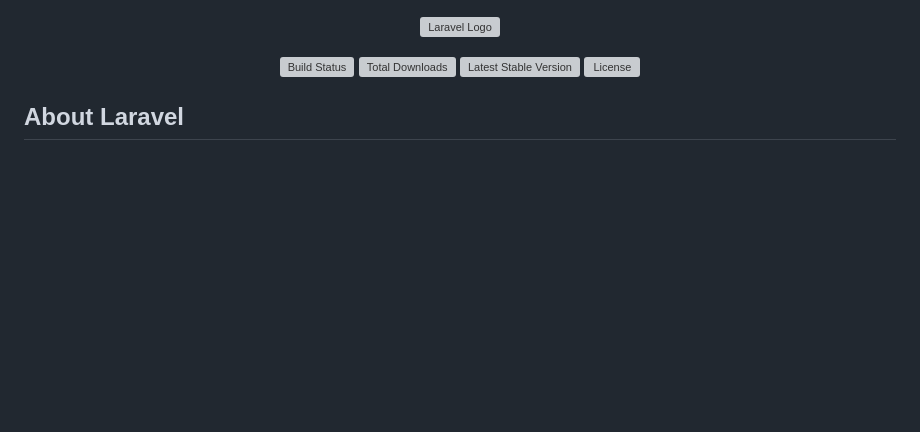
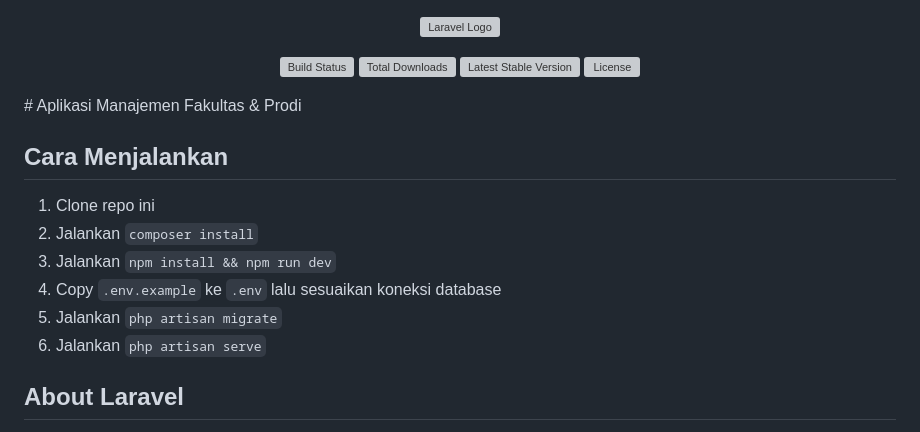
Before and after one commit to Jay1722/Tugas-Praktik-PHP---Laravel-Dasar-Routing-Controller-, a Markdown page: README.md, the part around the change. Drawn GitHub-style; blank space fills up the shorter version; grey boxes are pictures that could not be loaded.

```diff
--- a/README.md
+++ b/README.md
@@ -6,6 +6,15 @@
 <a href="https://packagist.org/packages/laravel/framework"><img src="https://img.shields.io/packagist/v/laravel/framework" alt="Latest Stable Version"></a>
 <a href="https://packagist.org/packages/laravel/framework"><img src="https://img.shields.io/packagist/l/laravel/framework" alt="License"></a>
 </p>
+# Aplikasi Manajemen Fakultas & Prodi
+
+## Cara Menjalankan
+1. Clone repo ini
+2. Jalankan `composer install`
+3. Jalankan `npm install && npm run dev`
+4. Copy `.env.example` ke `.env` lalu sesuaikan koneksi database
+5. Jalankan `php artisan migrate`
+6. Jalankan `php artisan serve`
 
 ## About Laravel
 
```
